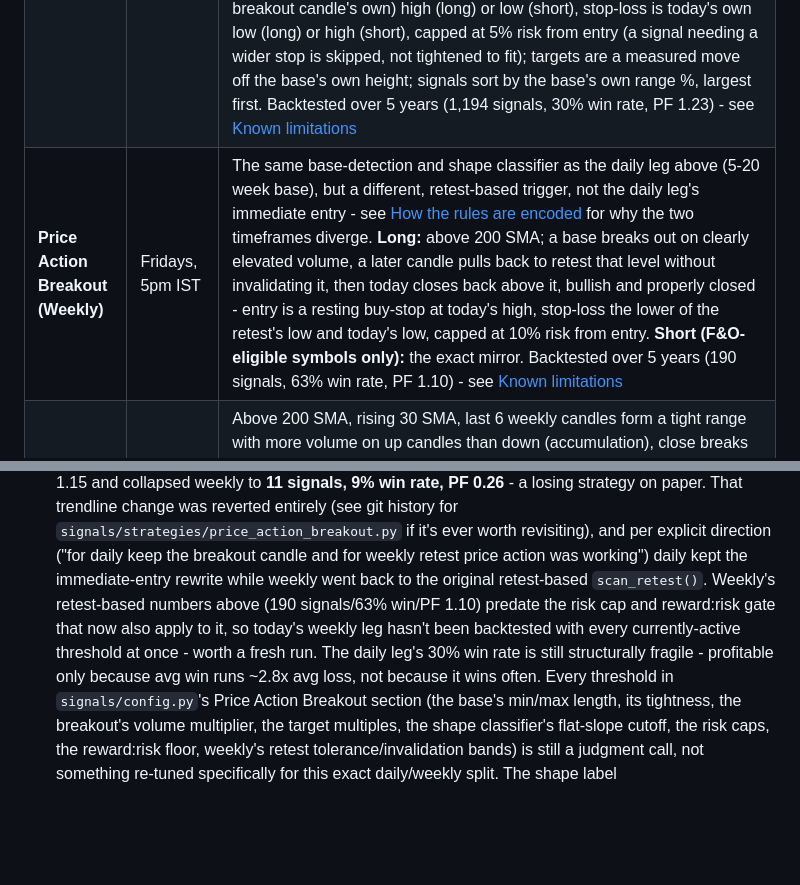
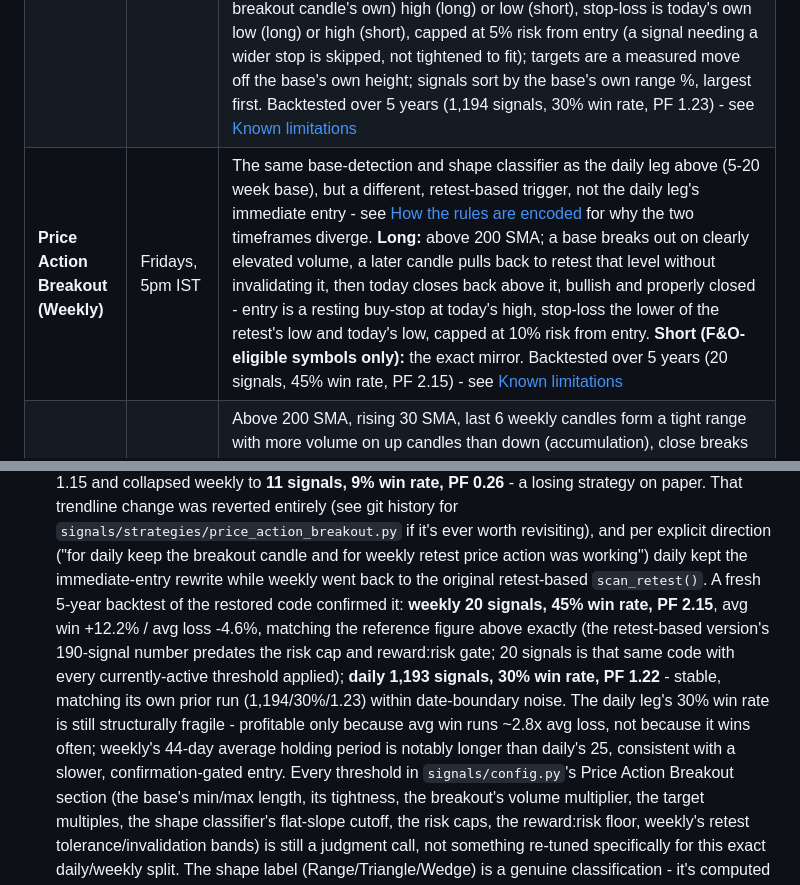
Before and after one commit to sapanz/nifty-trading-screener, a Markdown page: README.md, 2 parts joined by grey strips. GitHub-like rendering; blank space fills up the shorter version.

Commit message:
Record the restored weekly retest logic's validated 5-year backtest
Confirms the daily/weekly split from the previous commit: a fresh 5-year
price_action_breakout-scoped run on the restored code reproduces the
reference weekly figure exactly (20 signals, 45% win, PF 2.15 - the
retest-based version's numbers with the risk cap and reward:risk gate
both applied) and shows daily stable (1,193 vs 1,194 signals, PF 1.22 vs
1.23 - date-boundary noise, not a regression).

Co-Authored-By: Claude Sonnet 5 <noreply@anthropic.com>
Claude-Session: https://claude.ai/code/session_01A1oD6TytTXDzRe4cEC72mE

```diff
--- a/README.md
+++ b/README.md
@@ -7,7 +7,7 @@ levels to Telegram, on a schedule, for six strategies:
 |---|---|---|
 | **Daily Swing** | Every trading day, 5pm IST | Above 200 SMA, rising 50 SMA; a bullish candle with a proper close takes support at the 50 SMA and also reaches down to the lower Bollinger Band, which itself sits right on top of the 50 SMA — all three (SMA, band, candle) converging at once — plus volume at/above average and price already well clear of the 200 SMA |
 | **Price Action Breakout (Daily)** | Every trading day, 5pm IST | **Long:** above 200 SMA; the *longest* tight prior base found (8-40 daily candles, whatever the data actually supports, accumulation-biased) breaks out *today*, closing above the base's high, bullish, properly closed, on clearly elevated volume (2x average) - entered immediately, no retest wait. **Short (F&O-eligible symbols only):** the exact mirror - below 200 SMA, a distribution-biased base breaks *down* today, closing below the base's low, bearish, properly closed, on elevated volume. The base's shape (Range, Ascending/Descending/Symmetrical Triangle, Rising/Falling Wedge) is labeled from the slope of its highs and lows - a heuristic, not real geometric pattern recognition. Entry is a resting stop at today's (the breakout candle's own) high (long) or low (short), stop-loss is today's own low (long) or high (short), capped at 5% risk from entry (a signal needing a wider stop is skipped, not tightened to fit); targets are a measured move off the base's own height; signals sort by the base's own range %, largest first. Backtested over 5 years (1,194 signals, 30% win rate, PF 1.23) - see [Known limitations](#known-limitations) |
-| **Price Action Breakout (Weekly)** | Fridays, 5pm IST | The same base-detection and shape classifier as the daily leg above (5-20 week base), but a different, retest-based trigger, not the daily leg's immediate entry - see [How the rules are encoded](#how-the-rules-are-encoded) for why the two timeframes diverge. **Long:** above 200 SMA; a base breaks out on clearly elevated volume, a later candle pulls back to retest that level without invalidating it, then today closes back above it, bullish and properly closed - entry is a resting buy-stop at today's high, stop-loss the lower of the retest's low and today's low, capped at 10% risk from entry. **Short (F&O-eligible symbols only):** the exact mirror. Backtested over 5 years (190 signals, 63% win rate, PF 1.10) - see [Known limitations](#known-limitations) |
+| **Price Action Breakout (Weekly)** | Fridays, 5pm IST | The same base-detection and shape classifier as the daily leg above (5-20 week base), but a different, retest-based trigger, not the daily leg's immediate entry - see [How the rules are encoded](#how-the-rules-are-encoded) for why the two timeframes diverge. **Long:** above 200 SMA; a base breaks out on clearly elevated volume, a later candle pulls back to retest that level without invalidating it, then today closes back above it, bullish and properly closed - entry is a resting buy-stop at today's high, stop-loss the lower of the retest's low and today's low, capped at 10% risk from entry. **Short (F&O-eligible symbols only):** the exact mirror. Backtested over 5 years (20 signals, 45% win rate, PF 2.15) - see [Known limitations](#known-limitations) |
 | **Weekly Range Breakout** | Fridays, 5pm IST | Above 200 SMA, rising 30 SMA, last 6 weekly candles form a tight range with more volume on up candles than down (accumulation), close breaks above the range by 4-12% (not a weak break, not already extended), breakout candle is bullish (green) with a proper close, volume candle, and the resulting target clears at least 1:1 reward:risk against the entry-to-stop distance; entry is a resting buy-stop at the breakout candle's high, filled only once a later candle trades through it |
 | **Monthly ATH Breakout** | Last trading day of the month, 5pm IST | Monthly close breaks above its prior all-time high on volume, the breakout candle is bullish (green) with a proper close, at least `MONTHLY_MIN_GAP_MONTHS` (3) months after that prior high; reports how many months it took, sorted longest-dormant first. No reward:risk floor here, unlike the other strategies - tried and reverted, see [Known limitations](#known-limitations) |
 
@@ -502,12 +502,18 @@ all-time-high check isn't silently capped at 6 years.
   revisiting), and per explicit direction ("for daily keep the breakout
   candle and for weekly retest price action was working") daily kept the
   immediate-entry rewrite while weekly went back to the original
-  retest-based `scan_retest()`. Weekly's retest-based numbers above (190
-  signals/63% win/PF 1.10) predate the risk cap and reward:risk gate that
-  now also apply to it, so today's weekly leg hasn't been backtested with
-  every currently-active threshold at once - worth a fresh run. The daily
-  leg's 30% win rate is still structurally fragile - profitable only
-  because avg win runs ~2.8x avg loss, not because it wins often. Every
+  retest-based `scan_retest()`. A fresh 5-year backtest of the restored
+  code confirmed it: **weekly 20 signals, 45% win rate, PF 2.15**, avg win
+  +12.2% / avg loss -4.6%, matching the reference figure above exactly
+  (the retest-based version's 190-signal number predates the risk cap and
+  reward:risk gate; 20 signals is that same code with every
+  currently-active threshold applied); **daily 1,193 signals, 30% win
+  rate, PF 1.22** - stable, matching its own prior run (1,194/30%/1.23)
+  within date-boundary noise. The daily leg's 30% win rate is still
+  structurally fragile - profitable only because avg win runs ~2.8x avg
+  loss, not because it wins often; weekly's 44-day average holding period
+  is notably longer than daily's 25, consistent with a slower,
+  confirmation-gated entry. Every
   threshold in `signals/config.py`'s Price Action Breakout section (the
   base's min/max length, its tightness, the breakout's volume multiplier,
   the target multiples, the shape classifier's flat-slope cutoff, the risk
```
